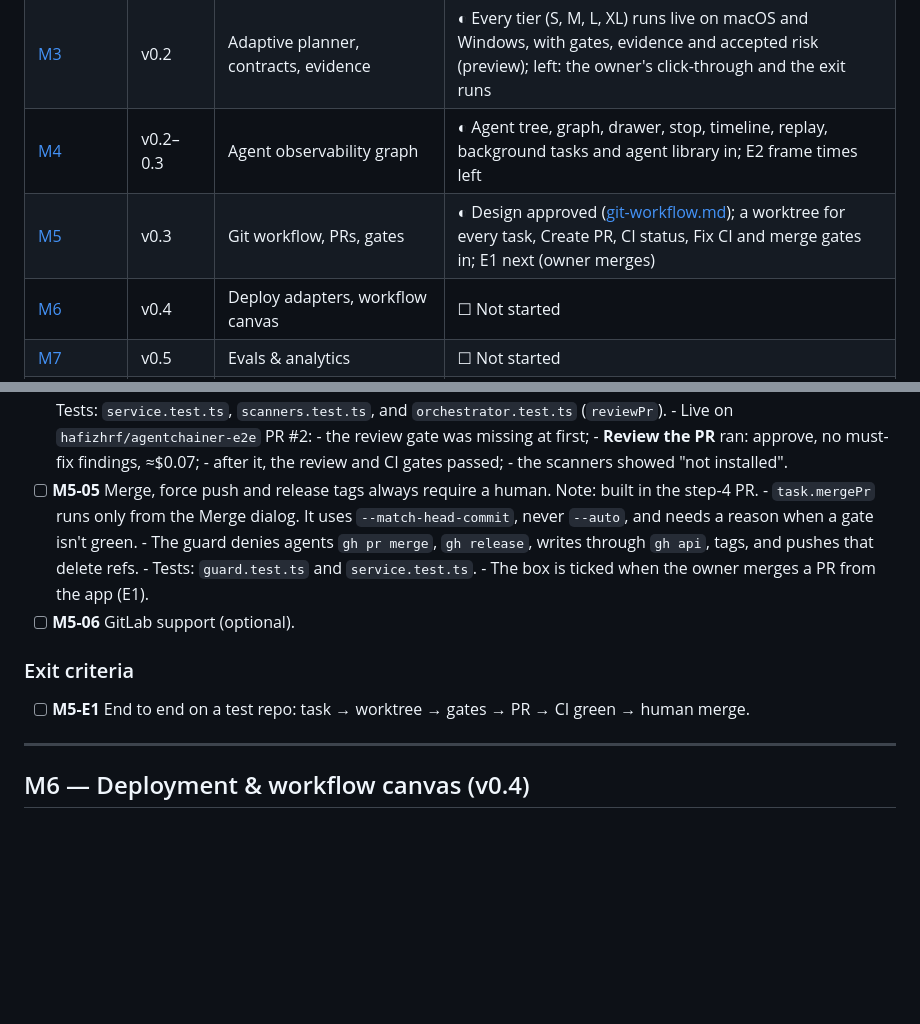
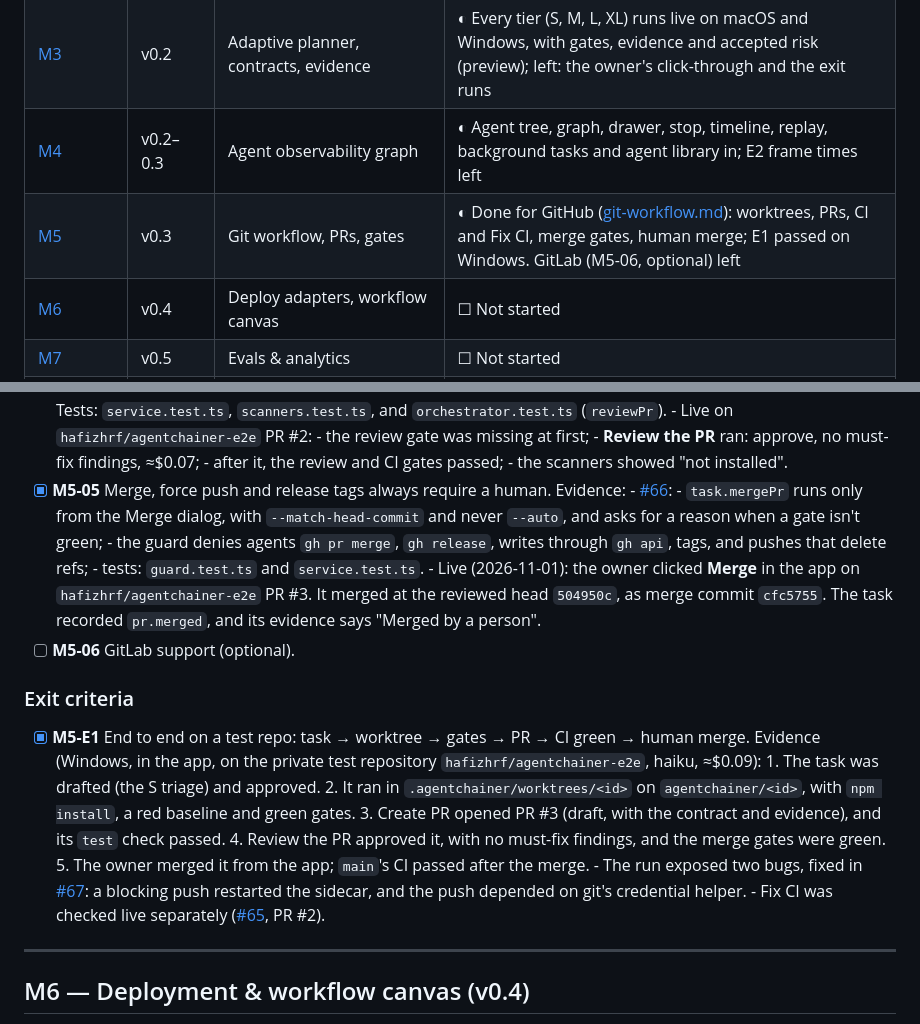
Before and after one commit to hafizhrf/AgentChainer, a Markdown page: docs/CHECKLIST.md, 2 parts joined by grey strips. GitHub-like rendering; blank space fills up the shorter version.

Commit message:
docs: M5 end to end passes on a test repository; tick M5-05 and M5-E1 [M5-05] [M5-E1] (#68)
In the app on hafizhrf/agentchainer-e2e: a task ran in its own worktree,
opened PR #3 with the contract and evidence, CI passed, the PR review
approved it, the merge gates were green, and the owner merged it from the
app at the reviewed head; main's CI passed after the merge.

Co-authored-by: Claude Opus 5.5 <noreply@anthropic.com>

```diff
--- a/docs/CHECKLIST.md
+++ b/docs/CHECKLIST.md
@@ -25,7 +25,7 @@
 | [R1](#r1--v01-release) | v0.1 | Packaging & release | ◐ Pipeline, updater, security review and docs in place; publishing waits for M0-01 and M0-22 |
 | [M3](#m3--adaptive-planner--task-contracts-v02) | v0.2 | Adaptive planner, contracts, evidence | ◐ Every tier (S, M, L, XL) runs live on macOS and Windows, with gates, evidence and accepted risk (preview); left: the owner's click-through and the exit runs |
 | [M4](#m4--agent-observability-v02v03) | v0.2–0.3 | Agent observability graph | ◐ Agent tree, graph, drawer, stop, timeline, replay, background tasks and agent library in; E2 frame times left |
-| [M5](#m5--git-workflow-pr--quality-gates-v03) | v0.3 | Git workflow, PRs, gates | ◐ Design approved ([git-workflow.md](design/git-workflow.md)); a worktree for every task, Create PR, CI status, Fix CI and merge gates in; E1 next (owner merges) |
+| [M5](#m5--git-workflow-pr--quality-gates-v03) | v0.3 | Git workflow, PRs, gates | ◐ Done for GitHub ([git-workflow.md](design/git-workflow.md)): worktrees, PRs, CI and Fix CI, merge gates, human merge; E1 passed on Windows. GitLab (M5-06, optional) left |
 | [M6](#m6--deployment--workflow-canvas-v04) | v0.4 | Deploy adapters, workflow canvas | ☐ Not started |
 | [M7](#m7--evals--analytics-v05) | v0.5 | Evals & analytics | ☐ Not started |
 | [M8](#m8--multi-folder-workspaces--agent-fleet-proposed) | later | Multi-folder workspaces, agent fleet | ☐ Proposed (owner, 2026-10-30) |
@@ -1376,18 +1376,32 @@ Decisions: [ADR-0009](adr/0009-release-signing-and-updates.md). Maintainer steps
         - **Review the PR** ran: approve, no must-fix findings, ≈$0.07;
         - after it, the review and CI gates passed;
         - the scanners showed "not installed".
-- [ ] **M5-05** Merge, force push and release tags always require a human.
-      Note: built in the step-4 PR.
-      - `task.mergePr` runs only from the Merge dialog. It uses `--match-head-commit`, never `--auto`, and needs a reason
-        when a gate isn't green.
-      - The guard denies agents `gh pr merge`, `gh release`, writes through `gh api`, tags, and pushes that delete refs.
-      - Tests: `guard.test.ts` and `service.test.ts`.
-      - The box is ticked when the owner merges a PR from the app (E1).
+- [x] **M5-05** Merge, force push and release tags always require a human.
+      Evidence:
+      - [#66](https://github.com/hafizhrf/AgentChainer/pull/66):
+        - `task.mergePr` runs only from the Merge dialog, with `--match-head-commit` and never `--auto`, and asks for a
+          reason when a gate isn't green;
+        - the guard denies agents `gh pr merge`, `gh release`, writes through `gh api`, tags, and pushes that delete
+          refs;
+        - tests: `guard.test.ts` and `service.test.ts`.
+      - Live (2026-11-01): the owner clicked **Merge** in the app on `hafizhrf/agentchainer-e2e` PR #3. It merged at the
+        reviewed head `504950c`, as merge commit `cfc5755`. The task recorded `pr.merged`, and its evidence says
+        "Merged by a person".
 - [ ] **M5-06** GitLab support (optional).
 
 ### Exit criteria
 
-- [ ] **M5-E1** End to end on a test repo: task → worktree → gates → PR → CI green → human merge.
+- [x] **M5-E1** End to end on a test repo: task → worktree → gates → PR → CI green → human merge.
+      Evidence (Windows, in the app, on the private test repository `hafizhrf/agentchainer-e2e`, haiku, ≈$0.09):
+      1. The task was drafted (the S triage) and approved.
+      2. It ran in `.agentchainer/worktrees/<id>` on `agentchainer/<id>`, with `npm install`, a red baseline and green
+         gates.
+      3. Create PR opened PR #3 (draft, with the contract and evidence), and its `test` check passed.
+      4. Review the PR approved it, with no must-fix findings, and the merge gates were green.
+      5. The owner merged it from the app; `main`'s CI passed after the merge.
+      - The run exposed two bugs, fixed in [#67](https://github.com/hafizhrf/AgentChainer/pull/67): a blocking push
+        restarted the sidecar, and the push depended on git's credential helper.
+      - Fix CI was checked live separately ([#65](https://github.com/hafizhrf/AgentChainer/pull/65), PR #2).
 
 ---
 
```
